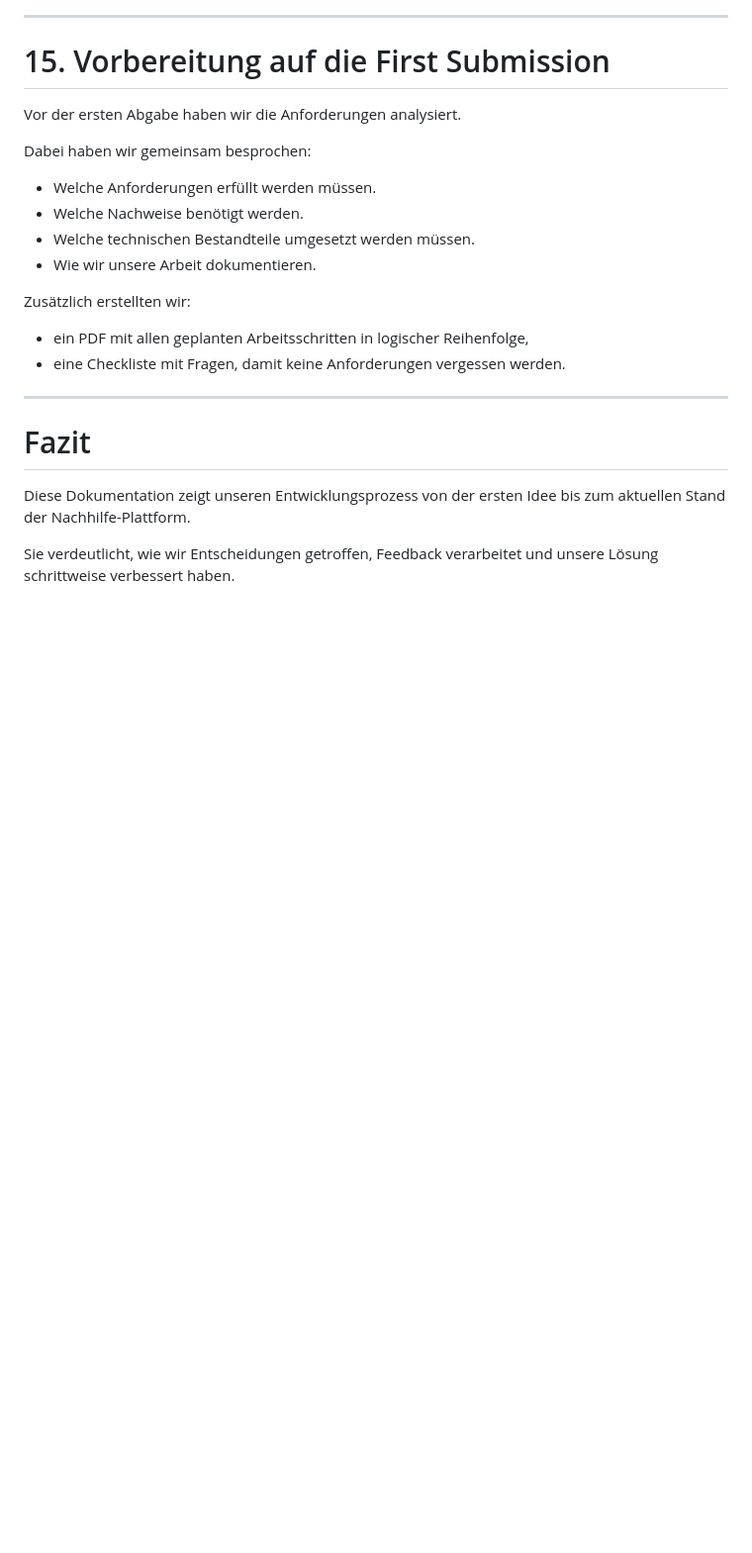
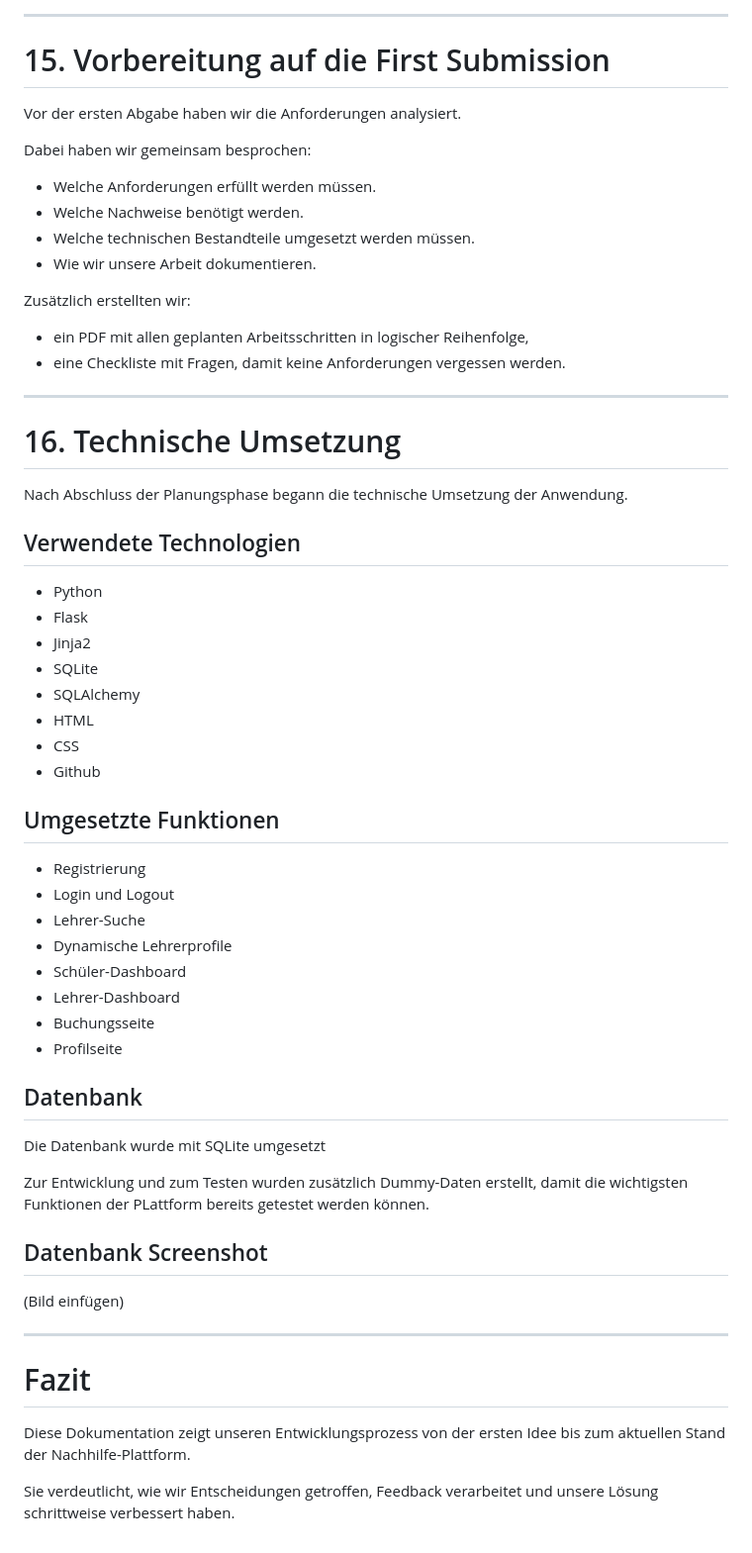
Before and after one commit to Mohd323/Nachhilfe-Plattform, a Markdown page: docs/Evidence/evidence.md, the part around the change. Shown at 99% size. GitHub-like rendering; blank space fills up the shorter version.

Commit message:
evidence.md: Kapitel 16 Technische Umsetzung ergaenzt

```diff
--- a/docs/Evidence/evidence.md
+++ b/docs/Evidence/evidence.md
@@ -276,6 +276,44 @@ Zusätzlich erstellten wir:
 
 ---
 
+# 16. Technische Umsetzung
+
+Nach Abschluss der Planungsphase begann die technische Umsetzung der Anwendung.
+
+## Verwendete Technologien
+
+- Python
+- Flask
+- Jinja2
+- SQLite
+- SQLAlchemy
+- HTML
+- CSS
+- Github
+
+## Umgesetzte Funktionen
+
+- Registrierung
+- Login und Logout
+- Lehrer-Suche
+- Dynamische Lehrerprofile
+- Schüler-Dashboard
+- Lehrer-Dashboard
+- Buchungsseite
+- Profilseite
+
+## Datenbank
+
+Die Datenbank wurde mit SQLite umgesetzt
+
+Zur Entwicklung und zum Testen wurden zusätzlich Dummy-Daten erstellt, damit die wichtigsten Funktionen der PLattform bereits getestet werden können.
+
+## Datenbank Screenshot
+
+(Bild einfügen)
+
+---
+
 # Fazit
 
 Diese Dokumentation zeigt unseren Entwicklungsprozess von der ersten Idee bis zum aktuellen Stand der Nachhilfe-Plattform.
```
